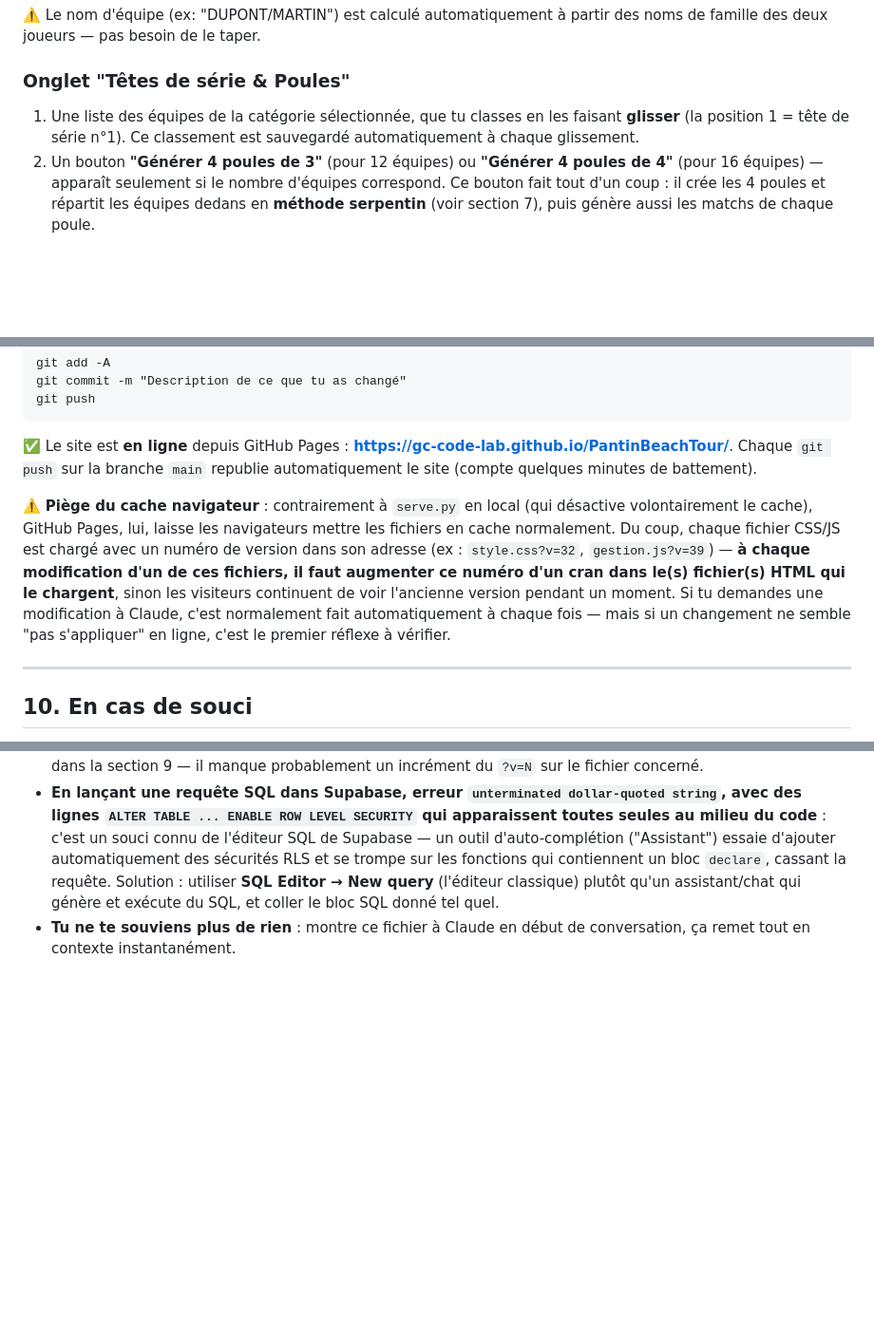
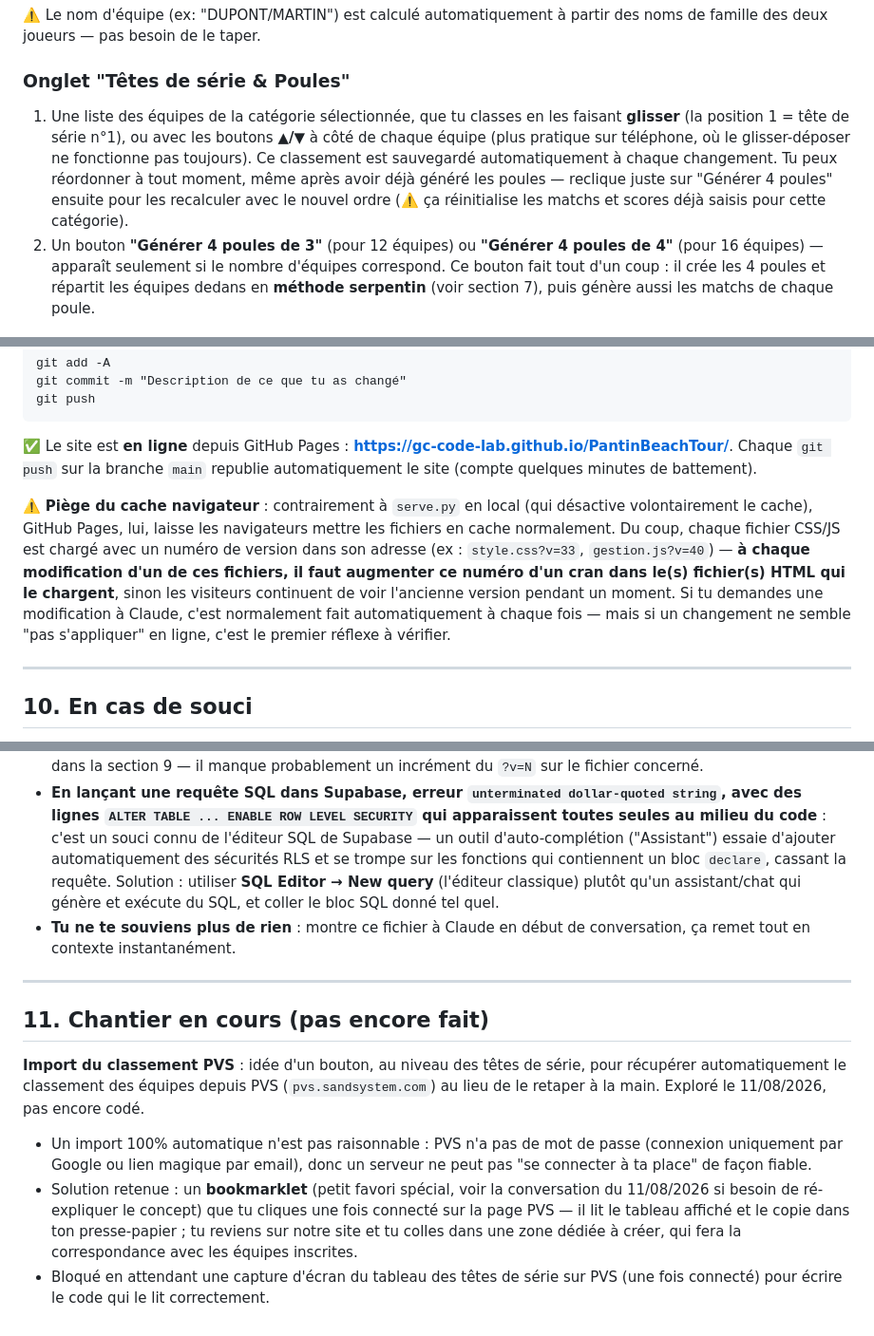
Before and after one commit to GC-code-lab/PantinBeachTour, a Markdown page: GUIDE.md, 3 parts joined by grey strips. Shown at 95% size. Drawn GitHub-style; blank space fills up the shorter version.

Commit message:
update le GUIDE.md

```diff
--- a/GUIDE.md
+++ b/GUIDE.md
@@ -67,7 +67,7 @@ Le formulaire pour inscrire une équipe : Nom/Prénom des deux joueurs (mis en f
 ⚠️ Le nom d'équipe (ex: "DUPONT/MARTIN") est calculé automatiquement à partir des noms de famille des deux joueurs — pas besoin de le taper.
 
 ### Onglet "Têtes de série & Poules"
-1. Une liste des équipes de la catégorie sélectionnée, que tu classes en les faisant **glisser** (la position 1 = tête de série n°1). Ce classement est sauvegardé automatiquement à chaque glissement.
+1. Une liste des équipes de la catégorie sélectionnée, que tu classes en les faisant **glisser** (la position 1 = tête de série n°1), ou avec les boutons **▲/▼** à côté de chaque équipe (plus pratique sur téléphone, où le glisser-déposer ne fonctionne pas toujours). Ce classement est sauvegardé automatiquement à chaque changement. Tu peux réordonner à tout moment, même après avoir déjà généré les poules — reclique juste sur "Générer 4 poules" ensuite pour les recalculer avec le nouvel ordre (⚠️ ça réinitialise les matchs et scores déjà saisis pour cette catégorie).
 2. Un bouton **"Générer 4 poules de 3"** (pour 12 équipes) ou **"Générer 4 poules de 4"** (pour 16 équipes) — apparaît seulement si le nombre d'équipes correspond. Ce bouton fait tout d'un coup : il crée les 4 poules et répartit les équipes dedans en **méthode serpentin** (voir section 7), puis génère aussi les matchs de chaque poule.
 
 ### Onglet "Matchs & Résultats"
@@ -171,7 +171,7 @@ git push
 
 ✅ Le site est **en ligne** depuis GitHub Pages : **https://gc-code-lab.github.io/PantinBeachTour/**. Chaque `git push` sur la branche `main` republie automatiquement le site (compte quelques minutes de battement).
 
-⚠️ **Piège du cache navigateur** : contrairement à `serve.py` en local (qui désactive volontairement le cache), GitHub Pages, lui, laisse les navigateurs mettre les fichiers en cache normalement. Du coup, chaque fichier CSS/JS est chargé avec un numéro de version dans son adresse (ex : `style.css?v=32`, `gestion.js?v=39`) — **à chaque modification d'un de ces fichiers, il faut augmenter ce numéro d'un cran dans le(s) fichier(s) HTML qui le chargent**, sinon les visiteurs continuent de voir l'ancienne version pendant un moment. Si tu demandes une modification à Claude, c'est normalement fait automatiquement à chaque fois — mais si un changement ne semble "pas s'appliquer" en ligne, c'est le premier réflexe à vérifier.
+⚠️ **Piège du cache navigateur** : contrairement à `serve.py` en local (qui désactive volontairement le cache), GitHub Pages, lui, laisse les navigateurs mettre les fichiers en cache normalement. Du coup, chaque fichier CSS/JS est chargé avec un numéro de version dans son adresse (ex : `style.css?v=33`, `gestion.js?v=40`) — **à chaque modification d'un de ces fichiers, il faut augmenter ce numéro d'un cran dans le(s) fichier(s) HTML qui le chargent**, sinon les visiteurs continuent de voir l'ancienne version pendant un moment. Si tu demandes une modification à Claude, c'est normalement fait automatiquement à chaque fois — mais si un changement ne semble "pas s'appliquer" en ligne, c'est le premier réflexe à vérifier.
 
 ---
 
@@ -183,3 +183,13 @@ git push
 - **Une modification faite sur le site en ligne (pas en local) ne s'affiche pas** : voir l'encadré sur le cache dans la section 9 — il manque probablement un incrément du `?v=N` sur le fichier concerné.
 - **En lançant une requête SQL dans Supabase, erreur `unterminated dollar-quoted string`, avec des lignes `ALTER TABLE ... ENABLE ROW LEVEL SECURITY` qui apparaissent toutes seules au milieu du code** : c'est un souci connu de l'éditeur SQL de Supabase — un outil d'auto-complétion ("Assistant") essaie d'ajouter automatiquement des sécurités RLS et se trompe sur les fonctions qui contiennent un bloc `declare`, cassant la requête. Solution : utiliser **SQL Editor → New query** (l'éditeur classique) plutôt qu'un assistant/chat qui génère et exécute du SQL, et coller le bloc SQL donné tel quel.
 - **Tu ne te souviens plus de rien** : montre ce fichier à Claude en début de conversation, ça remet tout en contexte instantanément.
+
+---
+
+## 11. Chantier en cours (pas encore fait)
+
+**Import du classement PVS** : idée d'un bouton, au niveau des têtes de série, pour récupérer automatiquement le classement des équipes depuis PVS (`pvs.sandsystem.com`) au lieu de le retaper à la main. Exploré le 11/08/2026, pas encore codé.
+
+- Un import 100% automatique n'est pas raisonnable : PVS n'a pas de mot de passe (connexion uniquement par Google ou lien magique par email), donc un serveur ne peut pas "se connecter à ta place" de façon fiable.
+- Solution retenue : un **bookmarklet** (petit favori spécial, voir la conversation du 11/08/2026 si besoin de ré-expliquer le concept) que tu cliques une fois connecté sur la page PVS — il lit le tableau affiché et le copie dans ton presse-papier ; tu reviens sur notre site et tu colles dans une zone dédiée à créer, qui fera la correspondance avec les équipes inscrites.
+- Bloqué en attendant une capture d'écran du tableau des têtes de série sur PVS (une fois connecté) pour écrire le code qui le lit correctement.
```
